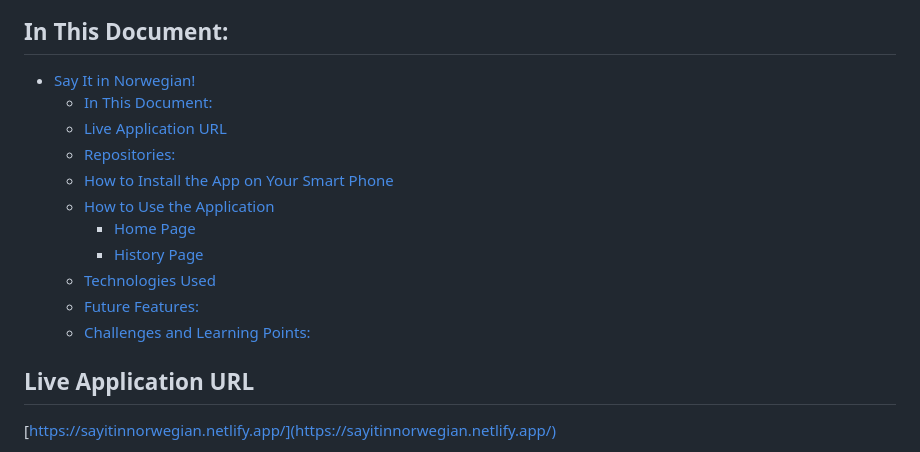
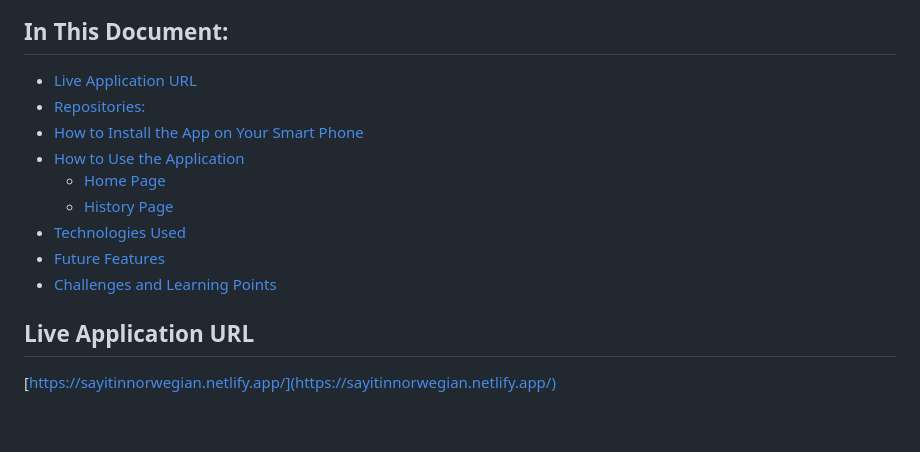
Before and after one commit to shantdashjian/say-it-in-norwegian-client, a Markdown page: README.md, the part around the change printed below. Drawn GitHub-style; blank space fills up the shorter version.

```diff
--- a/README.md
+++ b/README.md
@@ -5,8 +5,6 @@ A translation app that takes in English text and translates it to Norwegian, gen
 ![history-page](screenshots/history-page.png "History Page")
 
 ## In This Document:
-- [Say It in Norwegian!](#say-it-in-norwegian)
-  - [In This Document:](#in-this-document)
   - [Live Application URL](#live-application-url)
   - [Repositories:](#repositories)
   - [How to Install the App on Your Smart Phone](#how-to-install-the-app-on-your-smart-phone)
@@ -14,8 +12,8 @@ A translation app that takes in English text and translates it to Norwegian, gen
     - [Home Page](#home-page)
     - [History Page](#history-page)
   - [Technologies Used](#technologies-used)
-  - [Future Features:](#future-features)
-  - [Challenges and Learning Points:](#challenges-and-learning-points)
+  - [Future Features](#future-features)
+  - [Challenges and Learning Points](#challenges-and-learning-points)
 
 ## Live Application URL
 [https://sayitinnorwegian.netlify.app/](https://sayitinnorwegian.netlify.app/)
```
Also changed, not shown: other parts of README.md (+2 -2 lines).
